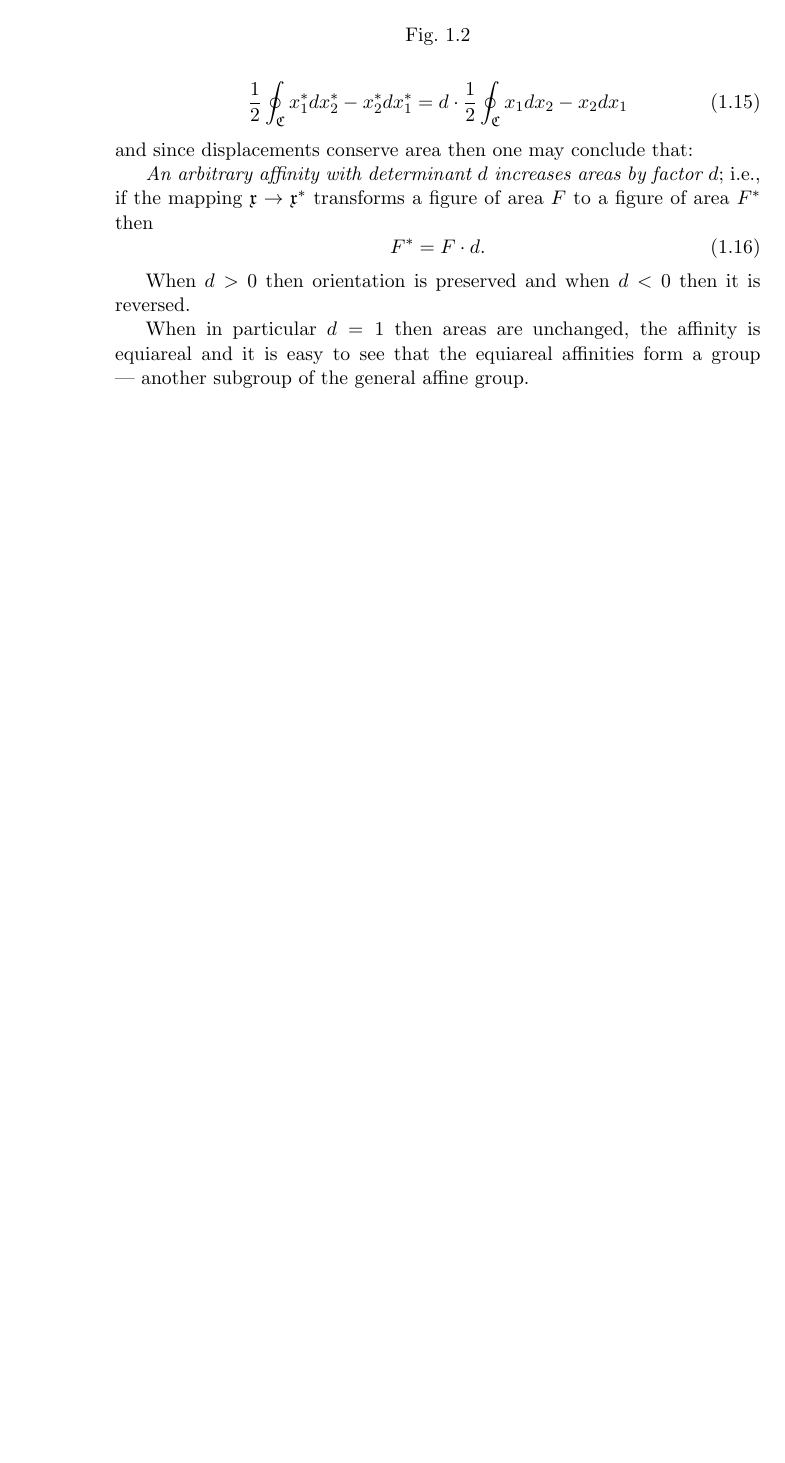
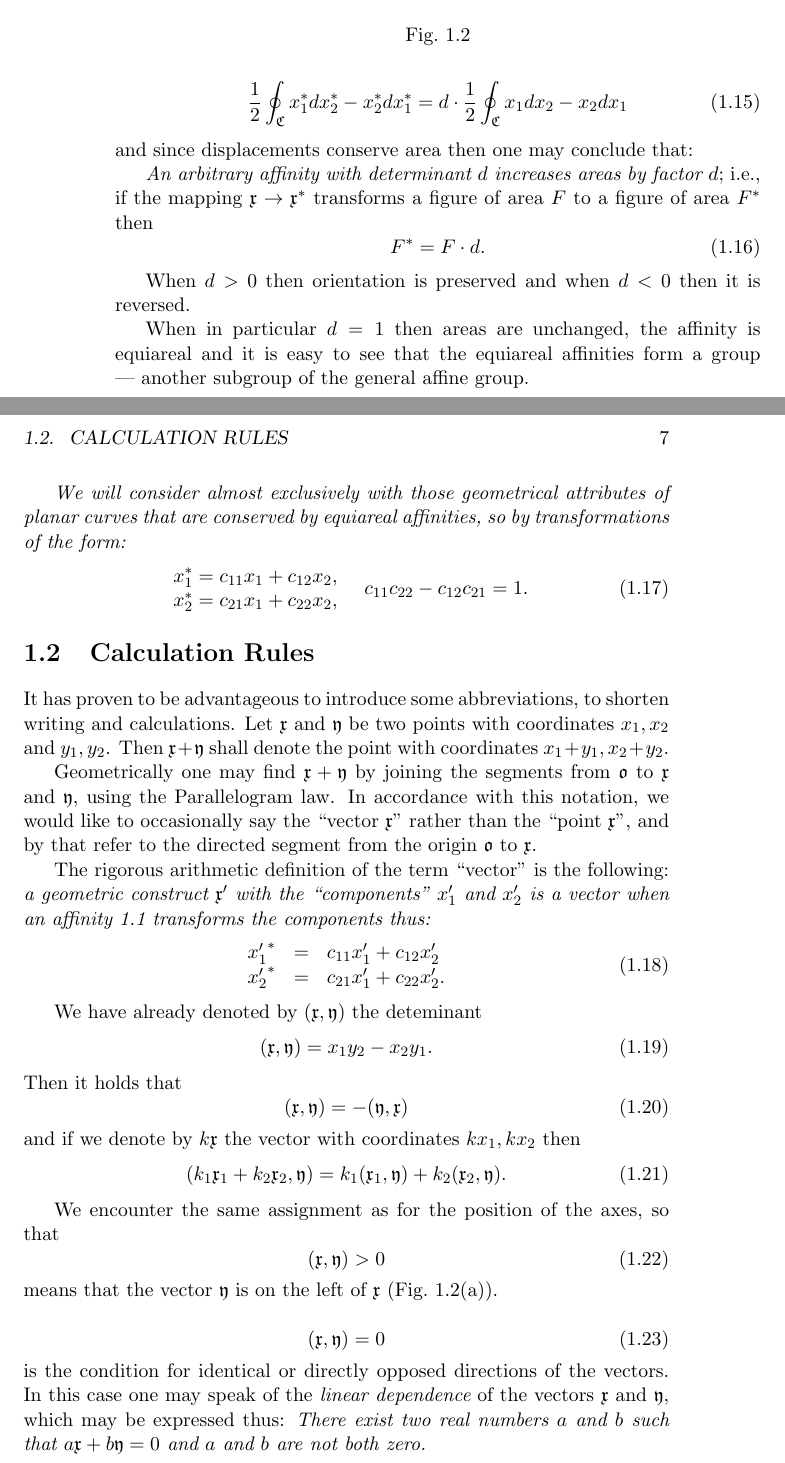
Before and after one commit to omert/school, a LaTeX book (diffgeo/blaschke.tex): part of page 6 of 7 before the commit and two parts of pages 6 and 7 of 9 after it, the two joined at a grey line, cut so that both start at the same text, the shorter picture padded with empty space. Compiled offline with pdfLaTeX.

Commit message:
added a page, chapter 1, section 2

```diff
--- a/diffgeo/blaschke.tex
+++ b/diffgeo/blaschke.tex
@@ -249,7 +249,75 @@ When in particular $d=1$ then areas are unchanged, the affinity is equiareal
 and it is easy to see that the equiareal affinities form a group --- another
 subgroup of the general affine group.
 
+{\em We will consider almost exclusively with those geometrical attributes of
+planar curves that are conserved by equiareal affinities, so by transformations
+of the form:}
+\begin{equation}
+  \label{eq:equiareal_affinities}
+  \begin{array}{ll}
+    \begin{array}{l}
+      x_1^*=c_{11}x_1+c_{12}x_2,\\
+      x_2^*=c_{21}x_1+c_{22}x_2,
+    \end{array}
+    & c_{11}c_{22}-c_{12}c_{21}=1.
+  \end{array}
+\end{equation}
 
+\section{Calculation Rules}
+It has proven to be advantageous to introduce some abbreviations, to shorten
+writing and calculations. Let $\myvec{x}$ and $\myvec{y}$ be two points with
+coordinates $x_1,x_2$ and $y_1,y_2$. Then $\myvec{x}+\myvec{y}$ shall denote
+the point with coordinates $x_1+y_1,x_2+y_2$.
+
+Geometrically one may find $\myvec{x}+\myvec{y}$ by joining the segments from
+$\myvec{o}$ to $\myvec{x}$ and $\myvec{y}$, using the Parallelogram law. In
+accordance with this notation, we would like to occasionally say the
+``vector $\myvec{x}$'' rather than the ``point $\myvec{x}$'', and by that refer
+to the directed segment from the origin $\myvec{o}$ to $\myvec{x}$.
+
+The rigorous arithmetic definition of the term ``vector'' is the following:
+{\em a geometric construct $\myvec{x}'$ with the ``components'' $x_1'$ and
+$x_2'$ is a vector when an affinity~\ref{eq:affine_trans} transforms the
+components thus:}
+\begin{equation}
+  \label{eq:vector_def}
+  \begin{array}{rcl}
+    {x'_1}^* &=& c_{11}x'_1+c_{12}x'_2\\
+    {x'_2}^* &=& c_{21}x'_1+c_{22}x'_2.
+  \end{array}
+\end{equation}
+
+We have already denoted by $(\myvec{x},\myvec{y})$ the deteminant
+\begin{equation}
+  \label{eq:det_redefined}
+  (\myvec{x},\myvec{y})=x_1y_2-x_2y_1.
+\end{equation}
+Then it holds that
+\begin{equation}
+  \label{eq:det_antisymmetric}
+  (\myvec{x},\myvec{y})=-(\myvec{y},\myvec{x})
+\end{equation}
+and if we denote by $k\myvec{x}$ the vector with coordinates $kx_1,kx_2$ then
+\begin{equation}
+  \label{eq:det_bilinear}
+  (k_1\myvec{x}_1+k_2\myvec{x}_2,\myvec{y})=k_1(\myvec{x}_1,\myvec{y})+k_2(\myvec{x}_2,\myvec{y}).
+\end{equation}
+
+We encounter the same assignment as for the position of the axes, so that
+\begin{equation}
+  (\myvec{x},\myvec{y}) > 0
+\end{equation}
+means that the vector $\myvec{y}$ is on the left of $\myvec{x}$
+(Fig.~\ref{fig:positive_orientation}).
+
+\begin{equation}
+  (\myvec{x},\myvec{y}) = 0
+\end{equation}
+is the condition for identical or directly opposed directions of the vectors.
+In this case one may speak of the {\em linear dependence} of the vectors
+$\myvec{x}$ and $\myvec{y}$, which may be expressed thus:
+{\em There exist two real numbers $a$ and $b$ such that
+$a\myvec{x}+b\myvec{y}=0$ and $a$ and $b$ are not both zero.}
 \bibliographystyle{plain} \bibliography{blaschke}
 
 \end{document}
```
